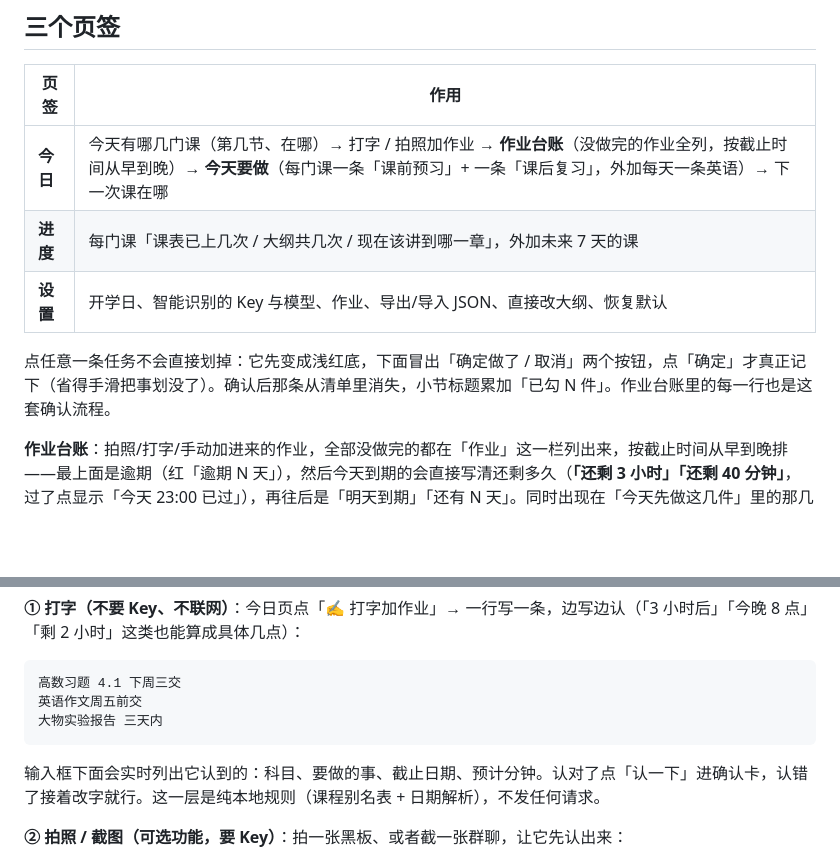
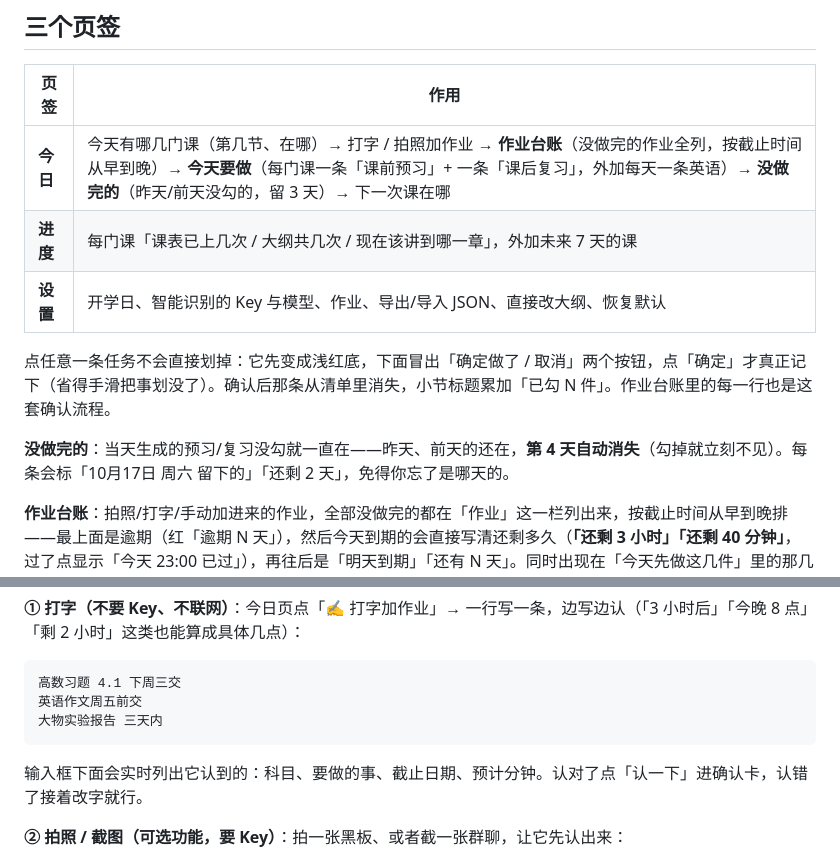
Before and after one commit to fan-0929/today, a Markdown page: README.md, 2 parts joined by grey strips. Rendered like a GitHub page; blank space fills up the shorter version.

Commit message:
feat: 没做完的留 3 天 + 打字也接模型（v15）

````diff
--- a/README.md
+++ b/README.md
@@ -19,11 +19,13 @@
 
 | 页签 | 作用 |
 | --- | --- |
-| **今日** | 今天有哪几门课（第几节、在哪）→ 打字 / 拍照加作业 → **作业台账**（没做完的作业全列，按截止时间从早到晚）→ **今天要做**（每门课一条「课前预习」+ 一条「课后复习」，外加每天一条英语）→ 下一次课在哪 |
+| **今日** | 今天有哪几门课（第几节、在哪）→ 打字 / 拍照加作业 → **作业台账**（没做完的作业全列，按截止时间从早到晚）→ **今天要做**（每门课一条「课前预习」+ 一条「课后复习」，外加每天一条英语）→ **没做完的**（昨天/前天没勾的，留 3 天）→ 下一次课在哪 |
 | **进度** | 每门课「课表已上几次 / 大纲共几次 / 现在该讲到哪一章」，外加未来 7 天的课 |
 | **设置** | 开学日、智能识别的 Key 与模型、作业、导出/导入 JSON、直接改大纲、恢复默认 |
 
 点任意一条任务不会直接划掉：它先变成浅红底，下面冒出「确定做了 / 取消」两个按钮，点「确定」才真正记下（省得手滑把事划没了）。确认后那条从清单里消失，小节标题累加「已勾 N 件」。作业台账里的每一行也是这套确认流程。
+
+**没做完的**：当天生成的预习/复习没勾就一直在——昨天、前天的还在，**第 4 天自动消失**（勾掉就立刻不见）。每条会标「10月17日 周六 留下的」「还剩 2 天」，免得你忘了是哪天的。
 
 **作业台账**：拍照/打字/手动加进来的作业，全部没做完的都在「作业」这一栏列出来，按截止时间从早到晚排——最上面是逾期（红「逾期 N 天」），然后今天到期的会直接写清还剩多久（**「还剩 3 小时」「还剩 40 分钟」**，过了点显示「今天 23:00 已过」），再往后是「明天到期」「还有 N 天」。同时出现在「今天先做这几件」里的那几条，会多一个「也在今日清单」的小标记，免得看着像重复。
 
@@ -41,7 +43,7 @@
 大物实验报告 三天内
 ```
 
-输入框下面会实时列出它认到的：科目、要做的事、截止日期、预计分钟。认对了点「认一下」进确认卡，认错了接着改字就行。这一层是纯本地规则（课程别名表 + 日期解析），不发任何请求。
+输入框下面会实时列出它认到的：科目、要做的事、截止日期、预计分钟。认对了点「认一下」进确认卡，认错了接着改字就行。
 
 **② 拍照 / 截图（可选功能，要 Key）**：拍一张黑板、或者截一张群聊，让它先认出来：
 
````
